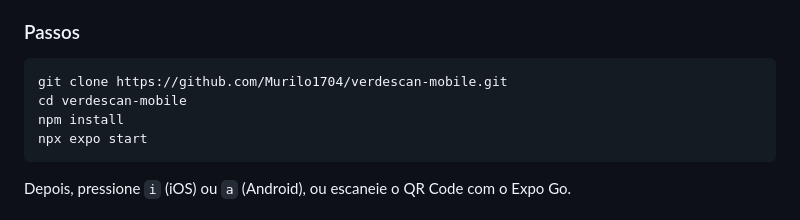
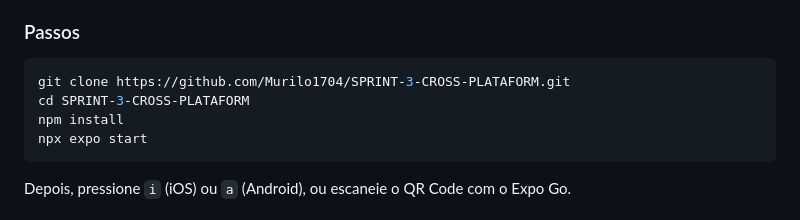
Before and after one commit to Murilo1704/SPRINT-3-CROSS-PLATAFORM, a Markdown page: README.md, the part around the change. Rendered like a GitHub page.

Commit message:
docs: atualiza URL do repositorio no README

````diff
--- a/README.md
+++ b/README.md
@@ -94,8 +94,8 @@ verdescan-mobile/
 ### Passos
 
 ```bash
-git clone https://github.com/Murilo1704/verdescan-mobile.git
-cd verdescan-mobile
+git clone https://github.com/Murilo1704/SPRINT-3-CROSS-PLATAFORM.git
+cd SPRINT-3-CROSS-PLATAFORM
 npm install
 npx expo start
 ```
````
